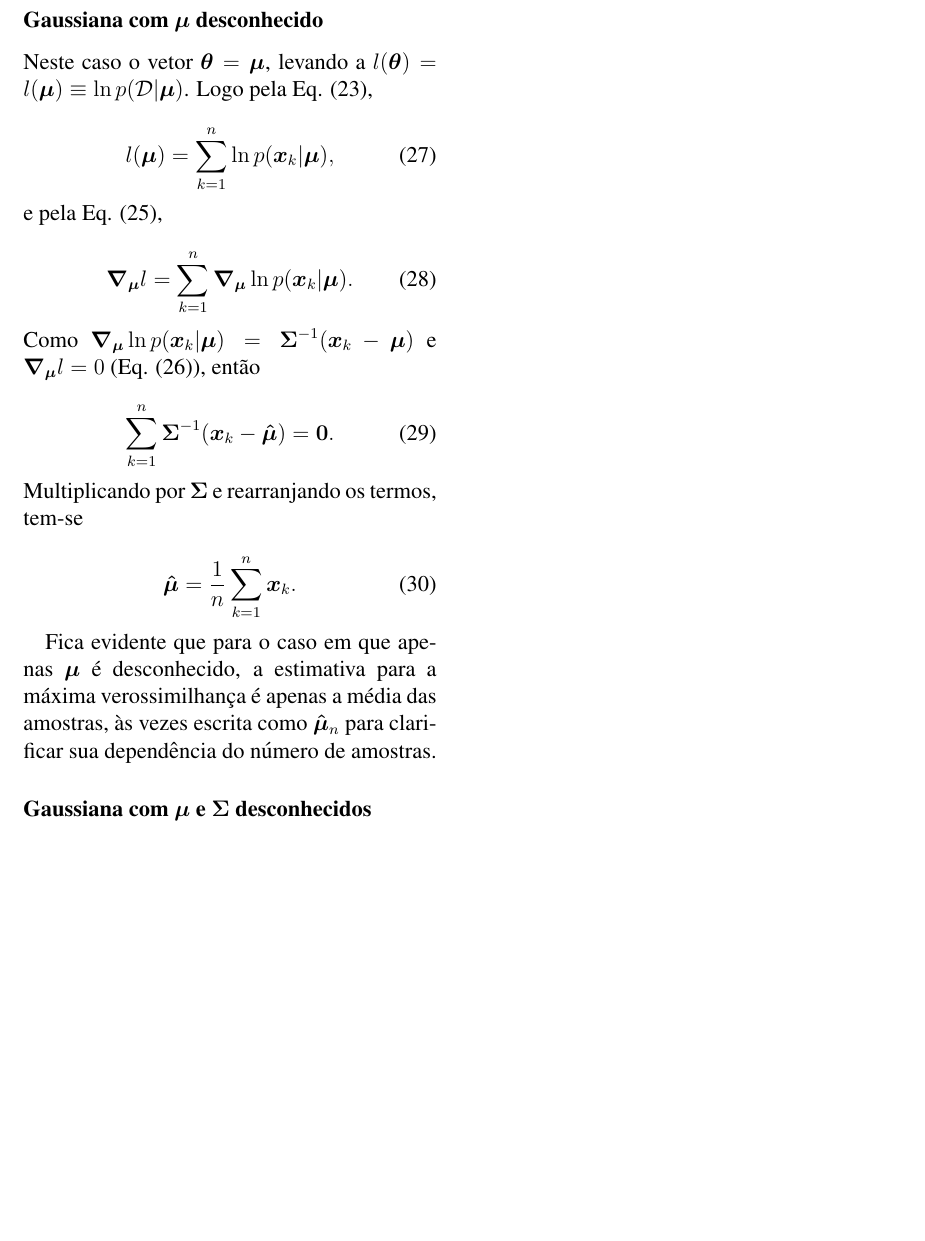
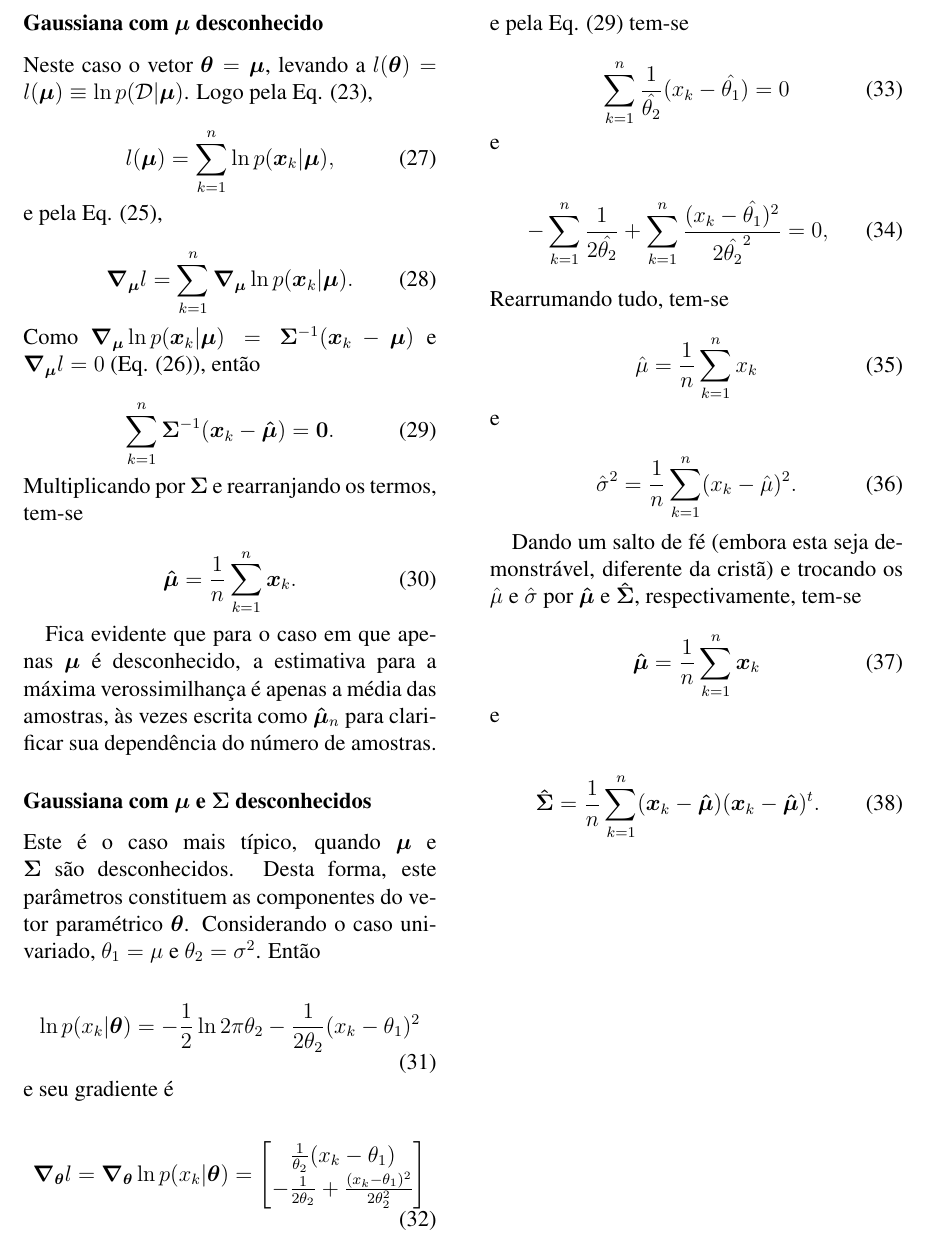
Before and after one commit to embatbr/resumo-aprendizagem, a LaTeX paper (docs/resumo.tex): part of page 6 of 6, cut so that both start at the same text, the shorter picture padded with empty space. Compiled offline with pdfLaTeX.

Commit message:
Parcial da seção 3.2. Finalizada a descrição do caso \mu e \sigma desconhecidos.
Signed-off-by: Eduardo Tenorio <embatbr@gmail.com>

```diff
--- a/docs/resumo.tex
+++ b/docs/resumo.tex
@@ -38,6 +38,13 @@
             #3 & \mbox{se } #4
         \end{array}
     \right.
+}
+\newcommand{\tworowsmatrix}[2]
+{
+    \begin{bmatrix}
+            #1\\
+            #2
+    \end{bmatrix}
 }
 
 
@@ -367,11 +374,67 @@ Neste caso o vetor $\boldsymbol{\theta} = \boldsymbol{\mu}$, levando a $l(\bolds
 
 \begin{equation}
     \boldsymbol{\hat{\mu}} = \frac{1}{n} \sum_{k=1}^{n} \boldsymbol{x}_k.
-    \label{eq:mu_optimum}
+    \label{eq:mu_optimum_case_1}
 \end{equation}
 
 Fica evidente que para o caso em que apenas $\boldsymbol{\mu}$ é desconhecido, a estimativa para a máxima verossimilhança é apenas a média das amostras, às vezes escrita como $\boldsymbol{\hat{\mu}}_n$ para clarificar sua dependência do número de amostras.
 
 \subsubsection*{Gaussiana com $\boldsymbol{\mu}$ e $\boldsymbol{\Sigma}$ desconhecidos}
 
+Este é o caso mais típico, quando $\boldsymbol{\mu}$ e $\boldsymbol{\Sigma}$ são desconhecidos. Desta forma, este parâmetros constituem as componentes do vetor paramétrico $\boldsymbol{\theta}$. Considerando o caso univariado, $\theta_1 = \mu$ e $\theta_2 = \sigma^2$. Então
+
+\begin{equation}
+    \ln p(x_k|\boldsymbol{\theta}) = -\frac{1}{2} \ln 2\pi\theta_2 - \frac{1}{2\theta_2}(x_k - \theta_1)^2
+    \label{eq:log_likelihood_mu_sigma_univar}
+\end{equation}
+
+\noindent e seu gradiente é
+
+\begin{equation}
+    \boldsymbol{\nabla}_{\boldsymbol{\theta}} l = \boldsymbol{\nabla}_{\boldsymbol{\theta}} \ln p(x_k|\boldsymbol{\theta}) = \tworowsmatrix{\frac{1}{\theta_2}(x_k - \theta_1)}{-\frac{1}{2\theta_2} + \frac{(x_k - \theta_1)^2}{2\theta_2^2}}
+    \label{eq:grad_log_likelihood_mu_sigma_univar}
+\end{equation}
+
+\noindent e pela \equationref{nabla_mu_log_equals_zero} tem-se
+
+\begin{equation}
+    \sum_{k=1}^n \frac{1}{\hat{\theta_2}}(x_k - \hat{\theta_1}) = 0
+    \label{eq:grad_log_likelihood_mu_sigma_univar_theta_1}
+\end{equation}
+
+\noindent e
+
+\begin{equation}
+    -\sum_{k=1}^n \frac{1}{2\hat{\theta_2}} + \sum_{k=1}^n \frac{(x_k - \hat{\theta_1})^2}{2\hat{\theta_2}^2} = 0,
+    \label{eq:grad_log_likelihood_mu_sigma_univar_theta_2}
+\end{equation}
+
+\noindent Rearrumando tudo, tem-se
+
+\begin{equation}
+    \hat{\mu} = \frac{1}{n} \sum_{k=1}^n x_k
+    \label{eq:mu_optimum_case_2}
+\end{equation}
+
+\noindent e
+
+\begin{equation}
+    \hat{\sigma}^2 = \frac{1}{n} \sum_{k=1}^n (x_k - \hat{\mu})^2.
+    \label{eq:sigma_optimum_case_2}
+\end{equation}
+
+Dando um salto de fé (embora esta seja demonstrável, diferente da cristã) e trocando os $\hat{\mu}$ e $\hat{\sigma}$ por $\boldsymbol{\hat{\mu}}$ e $\boldsymbol{\hat{\Sigma}}$, respectivamente, tem-se
+
+\begin{equation}
+    \boldsymbol{\hat{\mu}} = \frac{1}{n} \sum_{k=1}^n \boldsymbol{x}_k
+    \label{eq:bold_mu_optimum_case_2}
+\end{equation}
+
+\noindent e
+
+\begin{equation}
+    \boldsymbol{\hat{\Sigma}} = \frac{1}{n} \sum_{k=1}^n (\boldsymbol{x}_k - \boldsymbol{\hat{\mu}})(\boldsymbol{x}_k - \boldsymbol{\hat{\mu}})^t.
+    \label{eq:bold_sigma_optimum_case_2}
+\end{equation}
+
 \end{document}
```
Also changed, not shown: docs/resumo.pdf.
